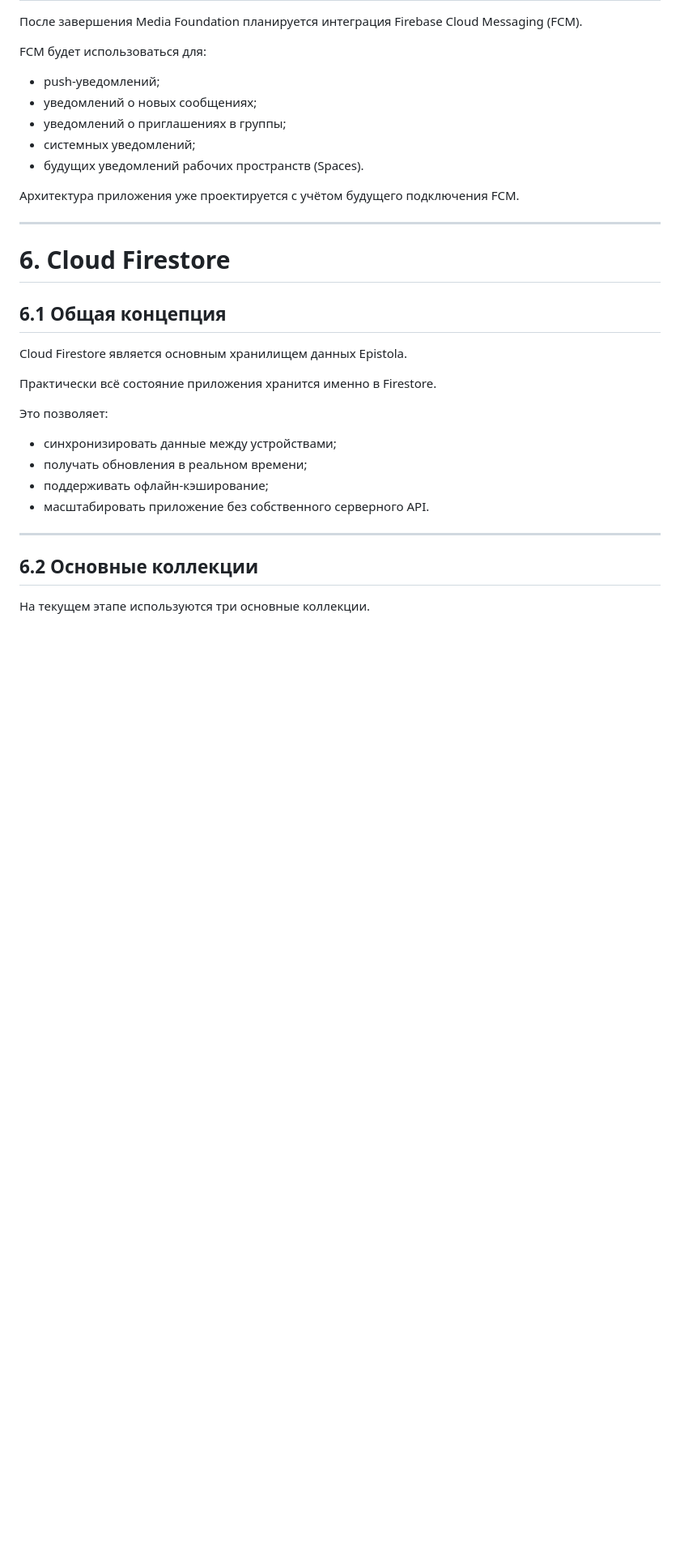
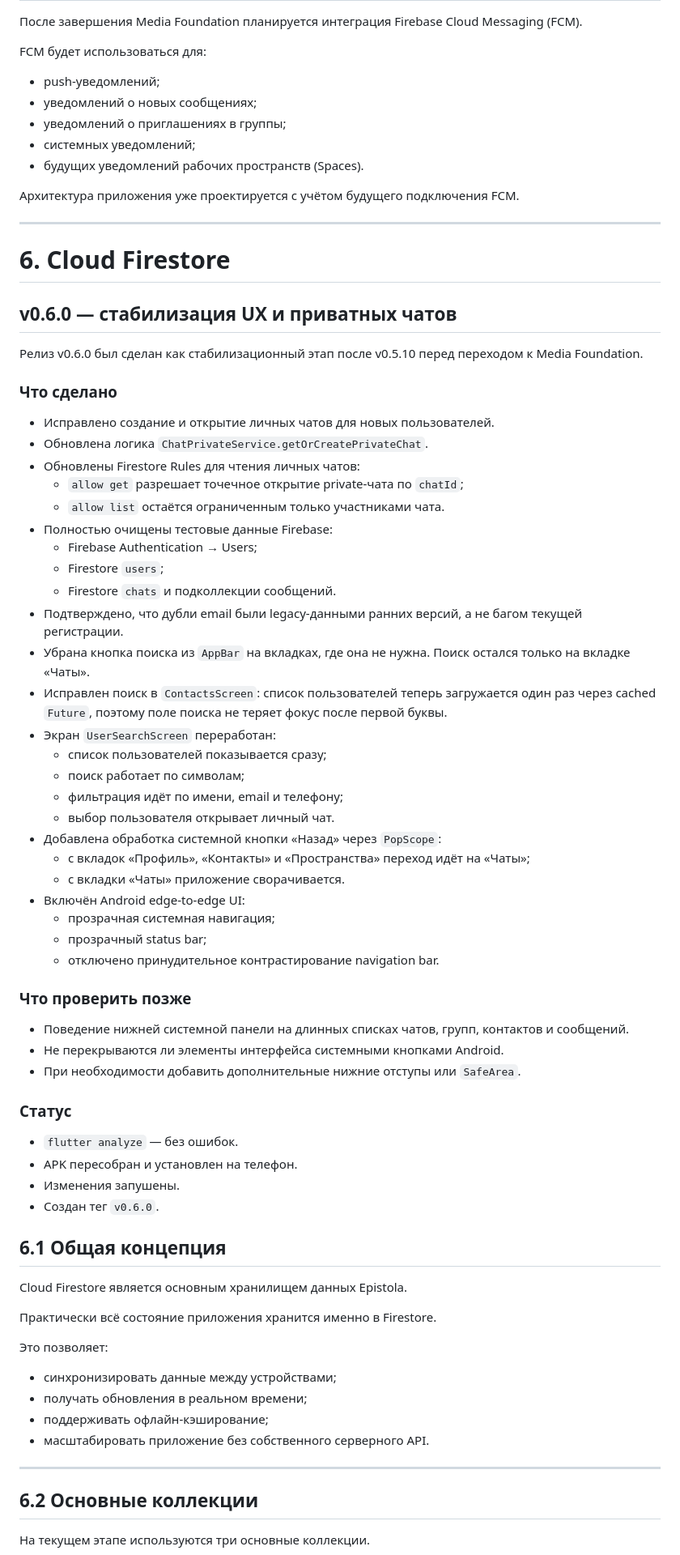
Before and after one commit to MikhailBerezkin/epistola, a Markdown page: ARCHITECTURE.md, the part around the change. Shown at 81% size. Rendered like a GitHub page; blank space fills up the shorter version.

Commit message:
Update documentation for v0.6.0

```diff
--- a/ARCHITECTURE.md
+++ b/ARCHITECTURE.md
@@ -761,6 +761,50 @@ FCM будет использоваться для:
 
 # 6. Cloud Firestore
 
+## v0.6.0 — стабилизация UX и приватных чатов
+
+Релиз v0.6.0 был сделан как стабилизационный этап после v0.5.10 перед переходом к Media Foundation.
+
+### Что сделано
+
+- Исправлено создание и открытие личных чатов для новых пользователей.
+- Обновлена логика `ChatPrivateService.getOrCreatePrivateChat`.
+- Обновлены Firestore Rules для чтения личных чатов:
+  - `allow get` разрешает точечное открытие private-чата по `chatId`;
+  - `allow list` остаётся ограниченным только участниками чата.
+- Полностью очищены тестовые данные Firebase:
+  - Firebase Authentication → Users;
+  - Firestore `users`;
+  - Firestore `chats` и подколлекции сообщений.
+- Подтверждено, что дубли email были legacy-данными ранних версий, а не багом текущей регистрации.
+- Убрана кнопка поиска из `AppBar` на вкладках, где она не нужна. Поиск остался только на вкладке «Чаты».
+- Исправлен поиск в `ContactsScreen`: список пользователей теперь загружается один раз через cached `Future`, поэтому поле поиска не теряет фокус после первой буквы.
+- Экран `UserSearchScreen` переработан:
+  - список пользователей показывается сразу;
+  - поиск работает по символам;
+  - фильтрация идёт по имени, email и телефону;
+  - выбор пользователя открывает личный чат.
+- Добавлена обработка системной кнопки «Назад» через `PopScope`:
+  - с вкладок «Профиль», «Контакты» и «Пространства» переход идёт на «Чаты»;
+  - с вкладки «Чаты» приложение сворачивается.
+- Включён Android edge-to-edge UI:
+  - прозрачная системная навигация;
+  - прозрачный status bar;
+  - отключено принудительное контрастирование navigation bar.
+
+### Что проверить позже
+
+- Поведение нижней системной панели на длинных списках чатов, групп, контактов и сообщений.
+- Не перекрываются ли элементы интерфейса системными кнопками Android.
+- При необходимости добавить дополнительные нижние отступы или `SafeArea`.
+
+### Статус
+
+- `flutter analyze` — без ошибок.
+- APK пересобран и установлен на телефон.
+- Изменения запушены.
+- Создан тег `v0.6.0`.
+
 ## 6.1 Общая концепция
 
 Cloud Firestore является основным хранилищем данных Epistola.
```
Also changed, not shown: README.md (+4 -2 lines).
